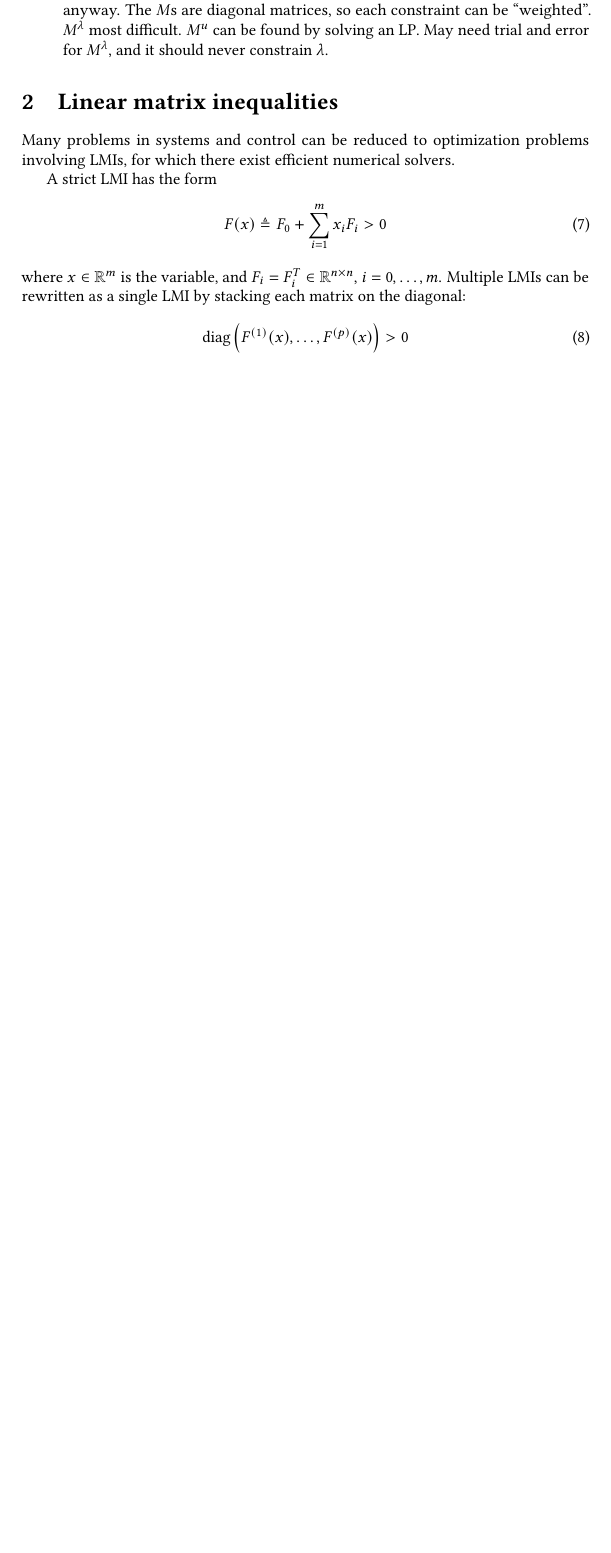
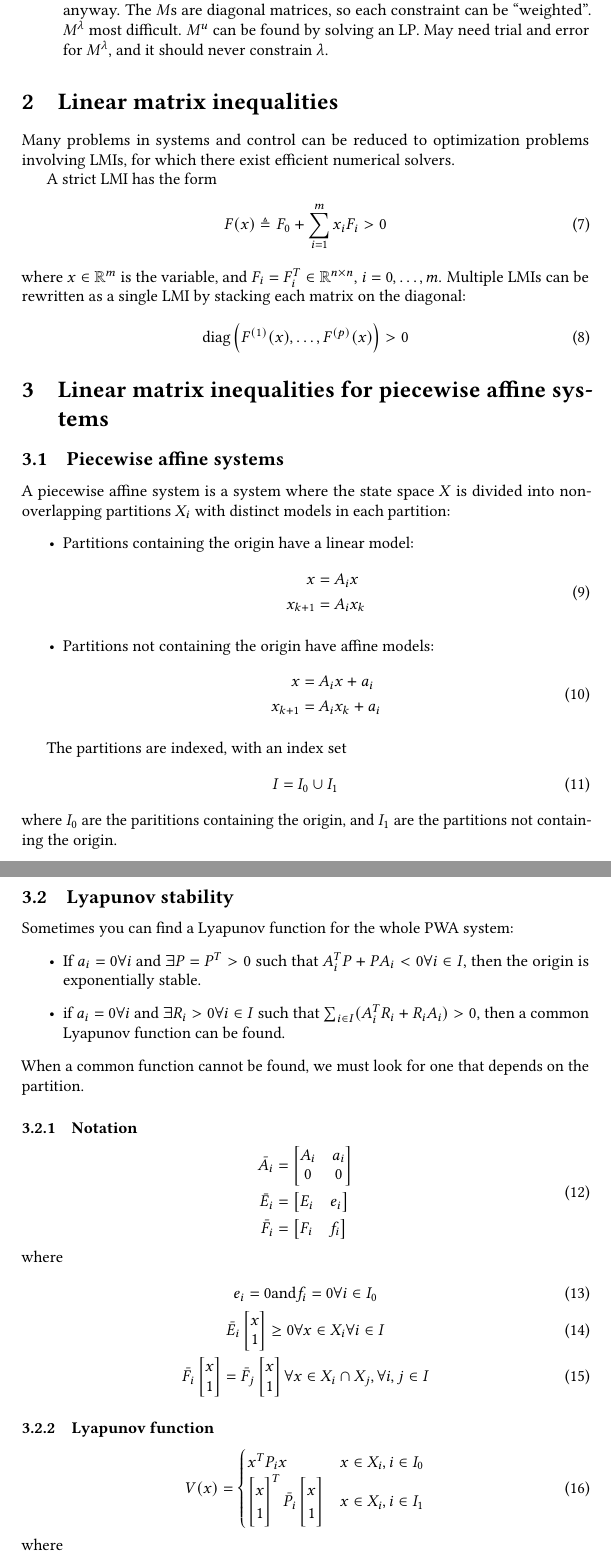
Before and after one commit to mortenfyhn/ntnu-course-summaries, a LaTeX document (TTK18 Optimaliseringsbasert reguleringsdesign og analyse/TTK18-Summary.tex, which reads TTK18 Optimaliseringsbasert reguleringsdesign og analyse/tex/sec-linear-matrix-inequalities-for-piecewise-affine-systems.tex): part of page 3 of 3 before the commit and two parts of pages 3 and 4 of 4 after it, the two joined at a grey line, cut so that both start at the same text, the shorter picture padded with empty space. Compiled offline with pdfLaTeX.

Commit message:
Update TTK18

```diff
--- /dev/null
+++ b/TTK18 Optimaliseringsbasert reguleringsdesign og analyse/tex/sec-linear-matrix-inequalities-for-piecewise-affine-systems.tex
@@ -0,0 +1,67 @@
+%!TEX root = ../TTK18-Summary.tex
+\section{Linear matrix inequalities for piecewise affine systems}
+
+\subsection{Piecewise affine systems}
+A piecewise affine system is a system where the state space $X$ is divided into non-overlapping partitions $X_i$ with distinct models in each partition:
+\begin{itemize}
+    \item Partitions containing the origin have a linear model:
+    \begin{equation}
+    \begin{split}
+        x &= A_i x \\
+        x_{k+1} &= A_i x_k
+    \end{split}
+    \end{equation}
+    \item Partitions not containing the origin have affine models:
+    \begin{equation}
+    \begin{split}
+        x &= A_i x + a_i \\
+        x_{k+1} &= A_i x_k + a_i
+    \end{split}
+    \end{equation}
+\end{itemize}
+
+The partitions are indexed, with an index set
+\begin{equation}
+    I = I_0 \cup I_1
+\end{equation}
+where $I_0$ are the parititions containing the origin, and $I_1$ are the partitions not containing the origin.
+
+\subsection{Lyapunov stability}
+Sometimes you can find a Lyapunov function for the whole PWA system:
+\begin{itemize}
+    \item If $a_i = 0 \forall i$ and $\exists P = P^T > 0$ such that $A_i^T P + P A_i < 0 \forall i \in I$, then the origin is exponentially stable.
+    \item if  $a_i = 0 \forall i$ and $\exists R_i > 0 \forall i \in I$ such that $\sum_{i \in I} (A_i^T R_i + R_i A_i) > 0$, then a common Lyapunov function can be found.
+\end{itemize}
+When a common function cannot be found, we must look for one that depends on the partition.
+
+\subsubsection{Notation}
+\begin{equation}
+\begin{split}
+    \bar{A}_i &= \begin{bmatrix} A_i & a_i \\ 0 & 0 \end{bmatrix} \\
+    \bar{E}_i &= \begin{bmatrix} E_i & e_i \end{bmatrix} \\
+    \bar{F}_i &= \begin{bmatrix} F_i & f_i \end{bmatrix}
+\end{split}
+\end{equation}
+where
+\begin{gather}
+    e_i = 0 \mbox{and} f_i = 0 \forall i \in I_0 \\
+    \bar{E}_i \begin{bmatrix} x \\ 1 \end{bmatrix} \geq 0 \forall x \in X_i \forall i \in I \\
+    \bar{F}_i \begin{bmatrix} x \\ 1 \end{bmatrix} = \bar{F}_j \begin{bmatrix} x \\ 1 \end{bmatrix} \forall x \in X_i \cap X_j, \forall i, j \in I
+\end{gather}
+
+\subsubsection{Lyapunov function}
+\begin{equation}
+    V(x) =
+    \begin{cases}
+        x^T P_i x & x \in X_i, i \in I_0 \\
+        \begin{bmatrix} x \\ 1 \end{bmatrix}^T \bar{P}_i \begin{bmatrix} x \\ 1 \end{bmatrix} & x \in X_i, i \in I_1
+    \end{cases}
+\end{equation}
+where
+\begin{equation}
+    P_i = F_i^T T F_i, \bar{P}_i = \bar{F}_i^T T \bar{F}_i
+\end{equation}
+
+TODO: Slide 6 and 7
+
+\subsubsection
```
Also changed, not shown: TTK18 Optimaliseringsbasert reguleringsdesign og analyse/TTK18-Summary.tex (+1 -0 lines), TTK18 Optimaliseringsbasert reguleringsdesign og analyse/TTK18-Summary.pdf.
